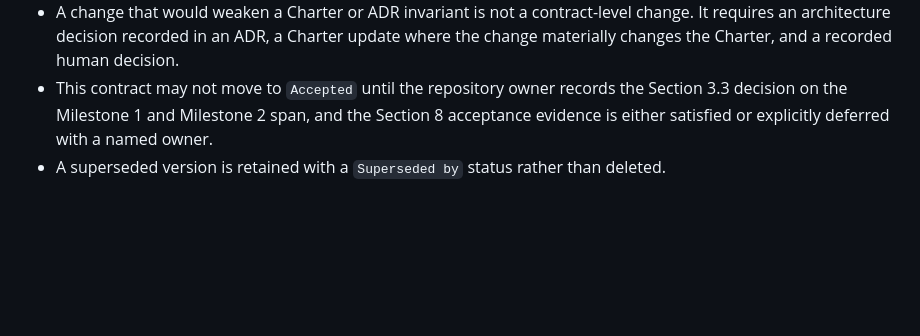
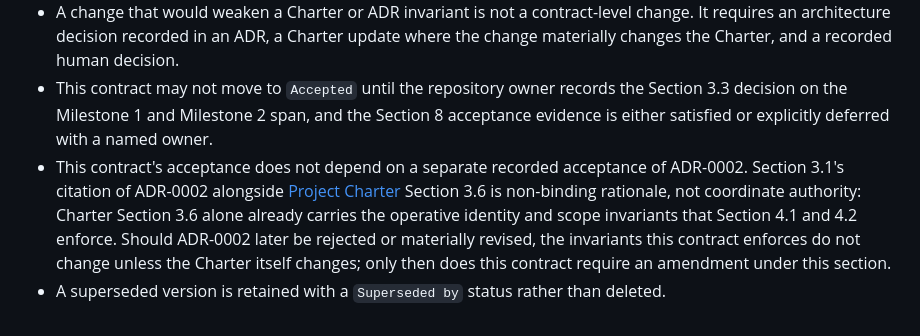
Before and after one commit to OKJ1105/evidence-first-rag, a Markdown page: docs/contracts/mvp-v0.1.md, the part around the change. Rendered like a GitHub page; blank space fills up the shorter version.

Commit message:
Address review findings (round 1)
B1: fixed - Added a Section 10 gate parallel to the Section 3.3 milestone-span gate: this contract's acceptance does not depend on a separate recorded acceptance of ADR-0002. It states that Section 3.1's ADR-0002 citation is non-binding rationale, that Charter Section 3.6 alone carries the operative identity/scope invariants enforced by Sections 4.1-4.2, and that a future rejection or revision of ADR-0002 only requires amending this contract if the Charter itself changes.

Agent-Loop-Run: https://github.com/OKJ1105/evidence-first-rag/actions/runs/33512934835

```diff
--- a/docs/contracts/mvp-v0.1.md
+++ b/docs/contracts/mvp-v0.1.md
@@ -405,4 +405,5 @@ Version 0.1.0 also listed the PostgreSQL version and extensions, the provisionin
 - Adding or removing a route, template, status condition, or evidence field is a minor version change and requires a fresh independent design review.
 - A change that would weaken a Charter or ADR invariant is not a contract-level change. It requires an architecture decision recorded in an ADR, a Charter update where the change materially changes the Charter, and a recorded human decision.
 - This contract may not move to `Accepted` until the repository owner records the Section 3.3 decision on the Milestone 1 and Milestone 2 span, and the Section 8 acceptance evidence is either satisfied or explicitly deferred with a named owner.
+- This contract's acceptance does not depend on a separate recorded acceptance of ADR-0002. Section 3.1's citation of ADR-0002 alongside [Project Charter](../PROJECT_CHARTER.md) Section 3.6 is non-binding rationale, not coordinate authority: Charter Section 3.6 alone already carries the operative identity and scope invariants that Section 4.1 and 4.2 enforce. Should ADR-0002 later be rejected or materially revised, the invariants this contract enforces do not change unless the Charter itself changes; only then does this contract require an amendment under this section.
 - A superseded version is retained with a `Superseded by` status rather than deleted.
```
